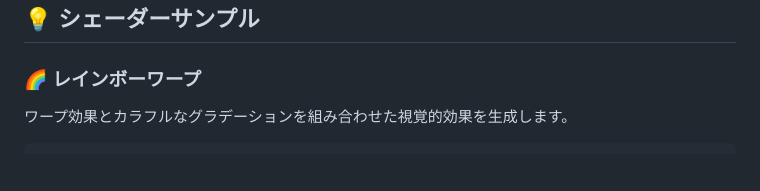
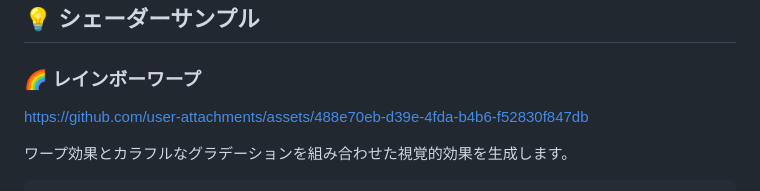
Before and after one commit to Sunwood-ai-labs/glsl-playground, a Markdown page: README.md, the part around the change. Drawn GitHub-style; blank space fills up the shorter version.

Commit message:
📝 [docs] READMEの更新

````diff
--- a/README.md
+++ b/README.md
@@ -45,6 +45,9 @@ glsl-playground/
 ## 💡 シェーダーサンプル
 
 ### 🌈 レインボーワープ
+
+https://github.com/user-attachments/assets/488e70eb-d39e-4fda-b4b6-f52830f847db
+
 ワープ効果とカラフルなグラデーションを組み合わせた視覚的効果を生成します。
 
 ```glsl
````
